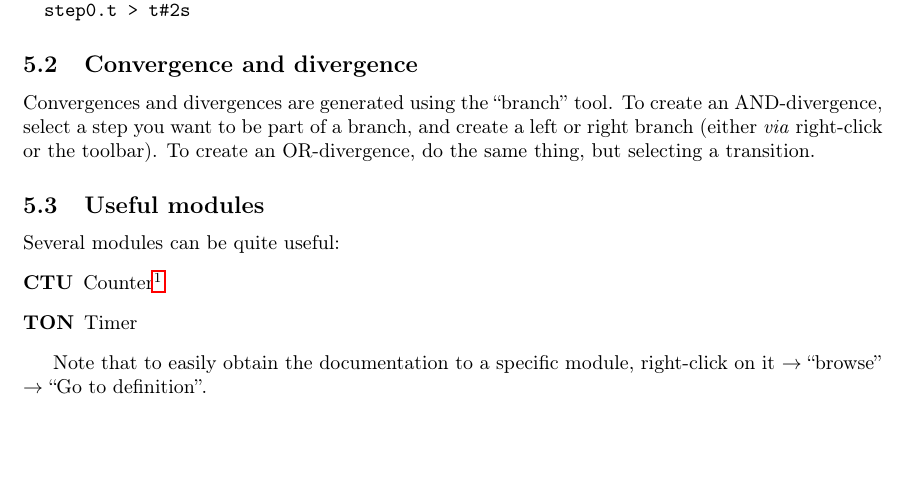
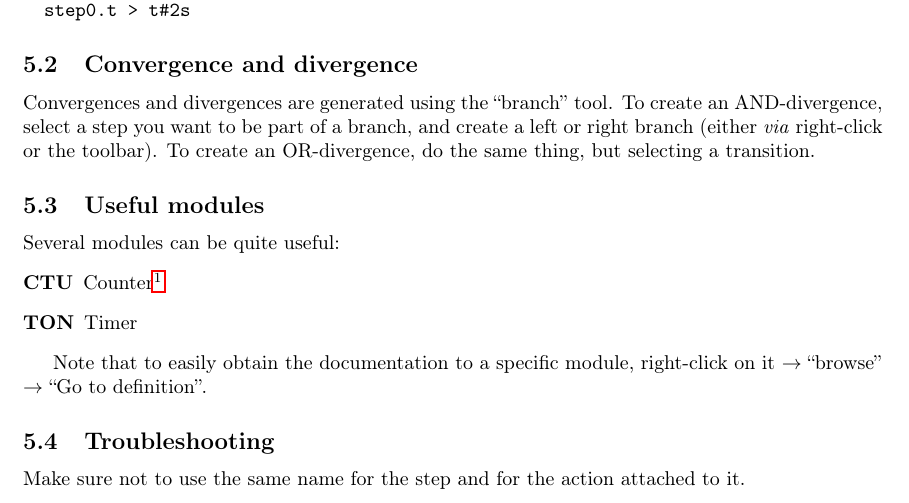
Before and after one commit to BEAMS-EE/ELECH516, a LaTeX document (CoDeSys_guide/main.tex): part of page 6 of 8, cut so that both start at the same text, the shorter picture padded with empty space. Compiled offline with pdfLaTeX.

Commit message:
Guide : different name for the step and action.

```diff
--- a/CoDeSys_guide/main.tex
+++ b/CoDeSys_guide/main.tex
@@ -280,6 +280,8 @@ Several modules can be quite useful:
 
 Note that to easily obtain the documentation to a specific module, right-click on it $\rightarrow$ ``browse'' $\rightarrow$ ``Go to definition''.
 
+\subsection{Troubleshooting}
+Make sure not to use the same name for the step and for the action attached to it.
 
 
 
```
Also changed, not shown: CoDeSys_guide/main.pdf.
